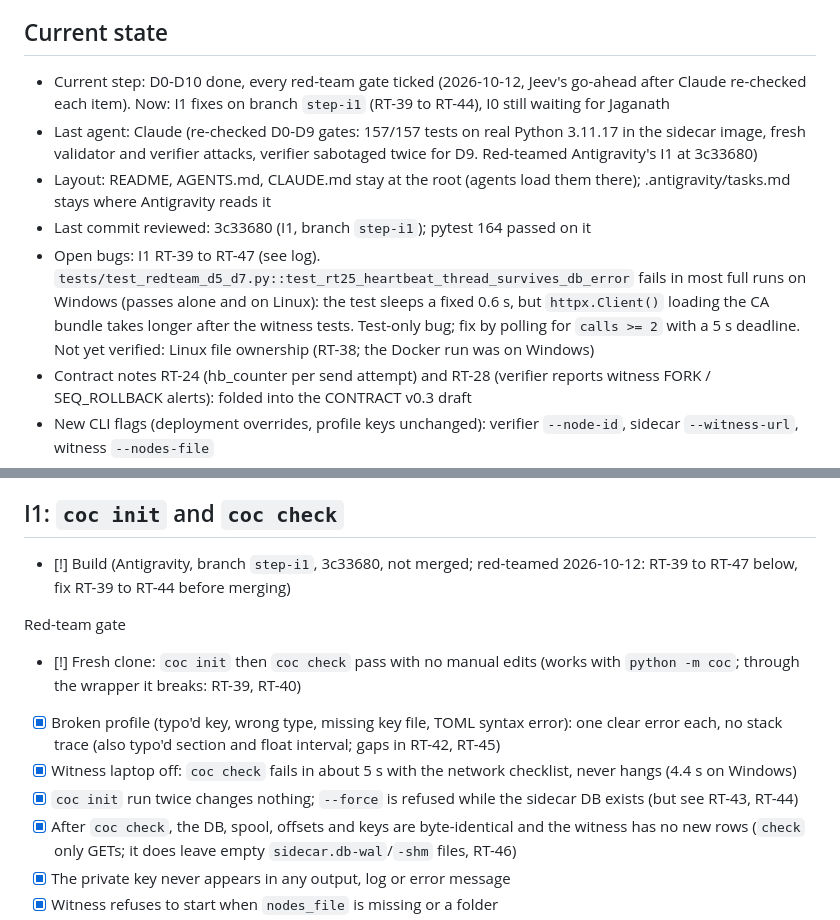
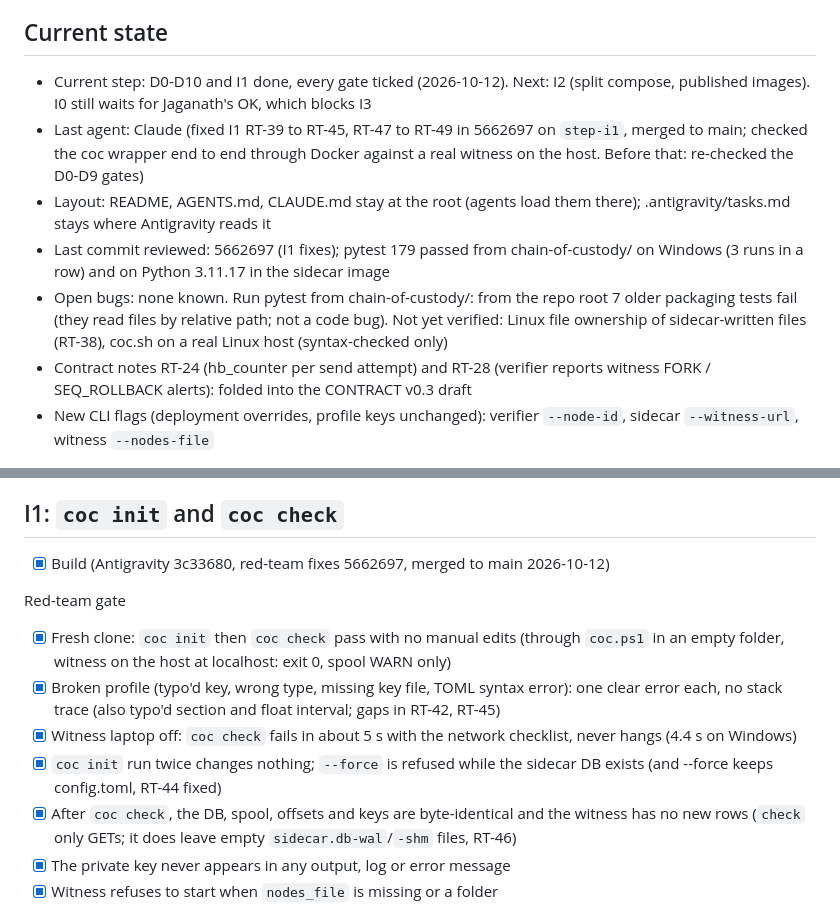
Before and after one commit to hummingbirdj19-ship-it/cyber, a Markdown page: chain-of-custody/docs/HANDOFF.md, 2 parts joined by grey strips. Drawn GitHub-style.

```diff
--- a/chain-of-custody/docs/HANDOFF.md
+++ b/chain-of-custody/docs/HANDOFF.md
@@ -6,11 +6,11 @@ Rule: a step is DONE only when its "Done when" check (DEFENCE_STEPS.md) AND its
 Status key: [ ] todo, [~] in progress, [x] done, [!] red team broke it, needs fix
 
 ## Current state
-- Current step: D0-D10 done, every red-team gate ticked (2026-10-12, Jeev's go-ahead after Claude re-checked each item). Now: I1 fixes on branch `step-i1` (RT-39 to RT-44), I0 still waiting for Jaganath
-- Last agent: Claude (re-checked D0-D9 gates: 157/157 tests on real Python 3.11.17 in the sidecar image, fresh validator and verifier attacks, verifier sabotaged twice for D9. Red-teamed Antigravity's I1 at 3c33680)
+- Current step: D0-D10 and I1 done, every gate ticked (2026-10-12). Next: I2 (split compose, published images). I0 still waits for Jaganath's OK, which blocks I3
+- Last agent: Claude (fixed I1 RT-39 to RT-45, RT-47 to RT-49 in 5662697 on `step-i1`, merged to main; checked the coc wrapper end to end through Docker against a real witness on the host. Before that: re-checked the D0-D9 gates)
 - Layout: README, AGENTS.md, CLAUDE.md stay at the root (agents load them there); .antigravity/tasks.md stays where Antigravity reads it
-- Last commit reviewed: 3c33680 (I1, branch `step-i1`); pytest 164 passed on it
-- Open bugs: I1 RT-39 to RT-47 (see log). `tests/test_redteam_d5_d7.py::test_rt25_heartbeat_thread_survives_db_error` fails in most full runs on Windows (passes alone and on Linux): the test sleeps a fixed 0.6 s, but `httpx.Client()` loading the CA bundle takes longer after the witness tests. Test-only bug; fix by polling for `calls >= 2` with a 5 s deadline. Not yet verified: Linux file ownership (RT-38; the Docker run was on Windows)
+- Last commit reviewed: 5662697 (I1 fixes); pytest 179 passed from chain-of-custody/ on Windows (3 runs in a row) and on Python 3.11.17 in the sidecar image
+- Open bugs: none known. Run pytest from chain-of-custody/: from the repo root 7 older packaging tests fail (they read files by relative path; not a code bug). Not yet verified: Linux file ownership of sidecar-written files (RT-38), coc.sh on a real Linux host (syntax-checked only)
 - Contract notes RT-24 (hb_counter per send attempt) and RT-28 (verifier reports witness FORK / SEQ_ROLLBACK alerts): folded into the CONTRACT v0.3 draft
 - New CLI flags (deployment overrides, profile keys unchanged): verifier `--node-id`, sidecar `--witness-url`, witness `--nodes-file`
 - Window between heartbeats: newest interval_s + 2.5 s of events (32.5 s at default) can be removed or rewritten with no witness verdict
@@ -141,13 +141,13 @@ Decisions (Jeev, 2026-10-10): collectors move into the defence (CONTRACT v0.3);
 - [ ] Jaganath approves v0.2 + v0.3 and updates his pinned copy; then drop "DRAFT" from the CONTRACT title
 
 ## I1: `coc init` and `coc check`
-- [!] Build (Antigravity, branch `step-i1`, 3c33680, not merged; red-teamed 2026-10-12: RT-39 to RT-47 below, fix RT-39 to RT-44 before merging)
+- [x] Build (Antigravity 3c33680, red-team fixes 5662697, merged to main 2026-10-12)
 
 Red-team gate
-- [!] Fresh clone: `coc init` then `coc check` pass with no manual edits (works with `python -m coc`; through the wrapper it breaks: RT-39, RT-40)
+- [x] Fresh clone: `coc init` then `coc check` pass with no manual edits (through `coc.ps1` in an empty folder, witness on the host at localhost: exit 0, spool WARN only)
 - [x] Broken profile (typo'd key, wrong type, missing key file, TOML syntax error): one clear error each, no stack trace (also typo'd section and float interval; gaps in RT-42, RT-45)
 - [x] Witness laptop off: `coc check` fails in about 5 s with the network checklist, never hangs (4.4 s on Windows)
-- [x] `coc init` run twice changes nothing; `--force` is refused while the sidecar DB exists (but see RT-43, RT-44)
+- [x] `coc init` run twice changes nothing; `--force` is refused while the sidecar DB exists (and --force keeps config.toml, RT-44 fixed)
 - [x] After `coc check`, the DB, spool, offsets and keys are byte-identical and the witness has no new rows (`check` only GETs; it does leave empty `sidecar.db-wal`/`-shm` files, RT-46)
 - [x] The private key never appears in any output, log or error message
 - [x] Witness refuses to start when `nodes_file` is missing or a folder
```
Also changed, not shown: other parts of chain-of-custody/docs/HANDOFF.md (+10 -8 lines).
